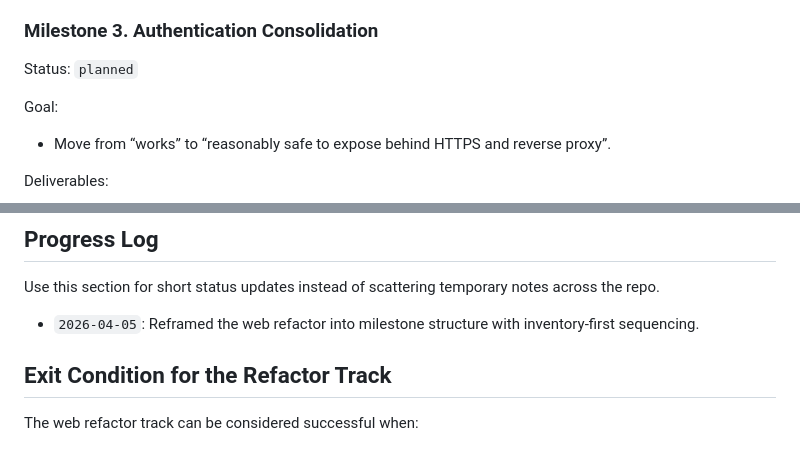
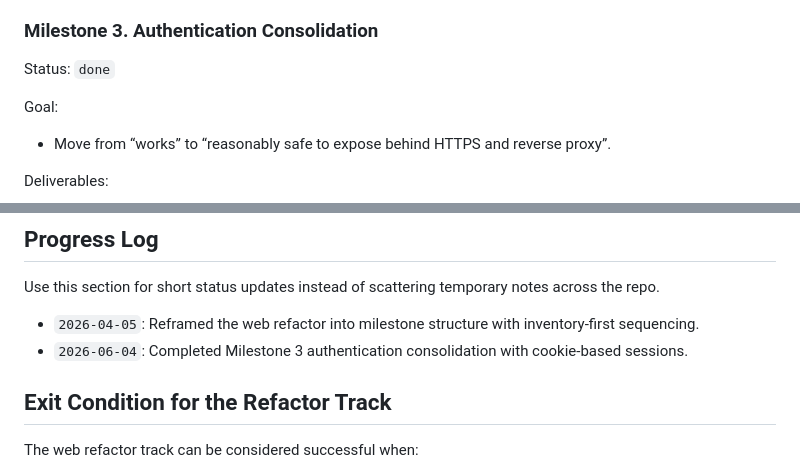
Before and after one commit to sharkbeee/PagerMaid, a Markdown page: docs/web-refactor-plan.md, 2 parts joined by grey strips. Drawn GitHub-style.

```diff
--- a/docs/web-refactor-plan.md
+++ b/docs/web-refactor-plan.md
@@ -212,7 +212,7 @@ Exit criteria:
 
 ### Milestone 3. Authentication Consolidation
 
-Status: `planned`
+Status: `done`
 
 Goal:
 
@@ -321,6 +321,7 @@ Other sensitive actions that require review during the refactor:
 Use this section for short status updates instead of scattering temporary notes across the repo.
 
 - `2026-04-05`: Reframed the web refactor into milestone structure with inventory-first sequencing.
+- `2026-06-04`: Completed Milestone 3 authentication consolidation with cookie-based sessions.
 
 ## Exit Condition for the Refactor Track
 
```
Also changed, not shown: docs/web-compatibility.md (+19 -4 lines).
